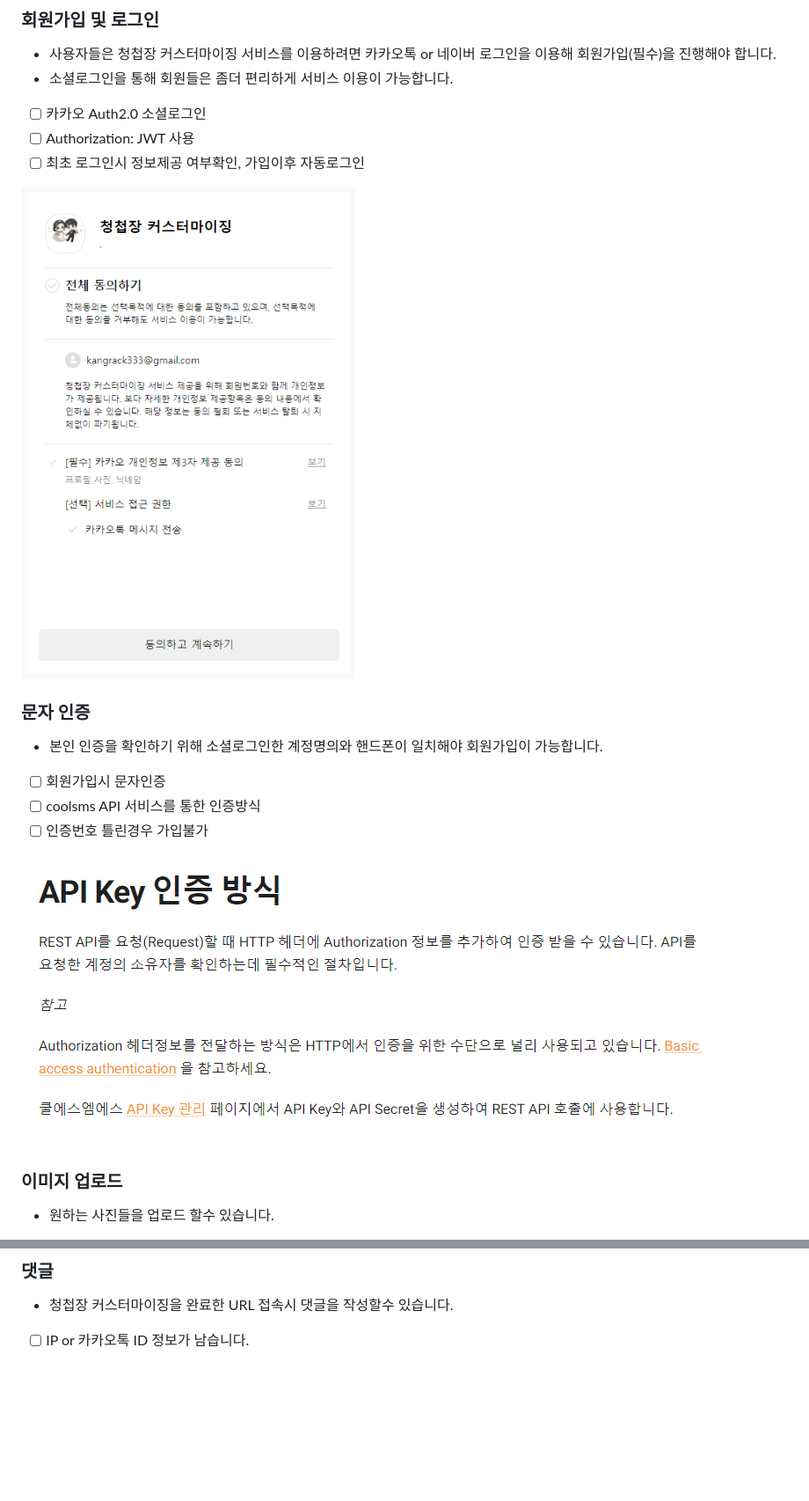
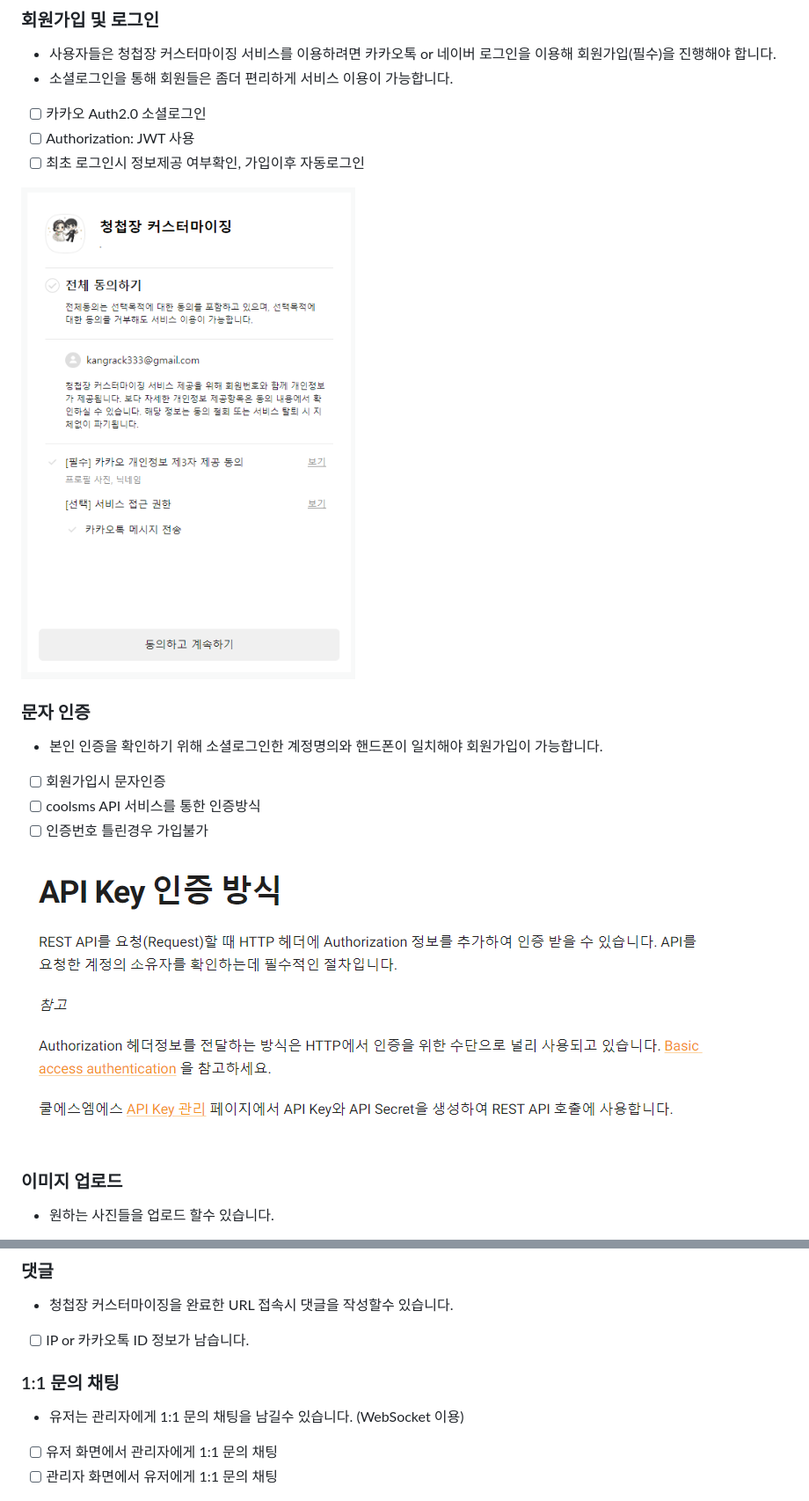
Before and after one commit to DevelopingStone/Solo-Project, a Markdown page: docs/Readme.md, 2 parts joined by grey strips. Shown at 88% size. GitHub-like rendering; blank space fills up the shorter version.

```diff
--- a/docs/Readme.md
+++ b/docs/Readme.md
@@ -29,7 +29,7 @@
 - [ ] Authorization: JWT 사용
 - [ ] 최초 로그인시 정보제공 여부확인, 가입이후 자동로그인
 
-![img.png](sms.png)
+![img.png](auth_2.0.png)
 
 ### 문자 인증
 - 본인 인증을 확인하기 위해 소셜로그인한 계정명의와 핸드폰이 일치해야 회원가입이 가능합니다.
@@ -37,7 +37,7 @@
 - [ ] coolsms API 서비스를 통한 인증방식
 - [ ] 인증번호 틀린경우 가입불가
 
-![img_1.png](img_1.png)
+![img_1.png](sms_auth.png)
 
 ### 이미지 업로드
 - 원하는 사진들을 업로드 할수 있습니다.
@@ -55,6 +55,11 @@
 - 청첩장 커스터마이징을 완료한 URL 접속시 댓글을 작성할수 있습니다.
 - [ ] IP or 카카오톡 ID 정보가 남습니다.
 
+### 1:1 문의 채팅
+- 유저는 관리자에게 1:1 문의 채팅을 남길수 있습니다. (WebSocket 이용)
+- [ ] 유저 화면에서 관리자에게 1:1 문의 채팅
+- [ ] 관리자 화면에서 유저에게 1:1 문의 채팅
+
 ![img_4.png](review.png)
 
 ## ERD
```
Also changed, not shown: other parts of docs/Readme.md (+1 -1 lines), docs/auth_2.0.png (renamed from docs/sms.png), docs/erd.png, docs/sms_auth.png (renamed from docs/img_1.png), 5 other files.
